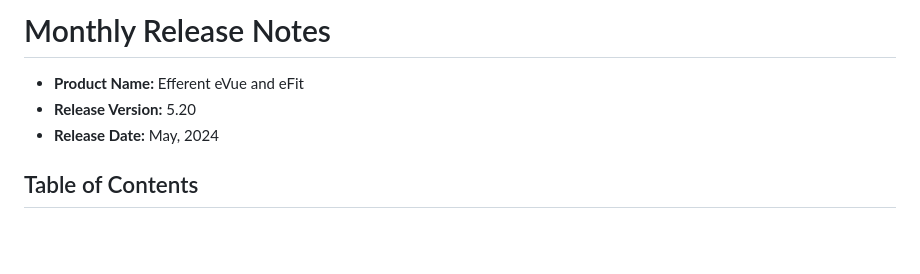
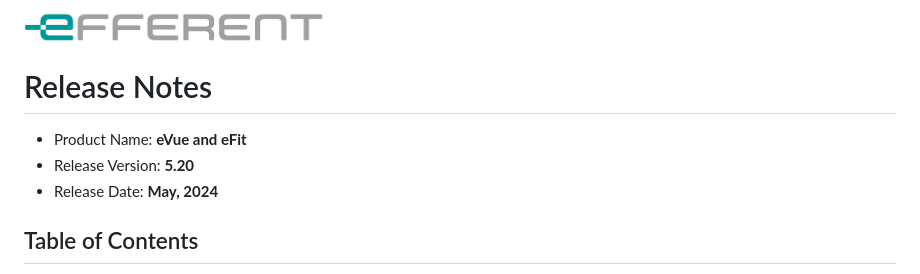
Before and after one commit to Efferent-Health/efferent-health.github.io, a Markdown page: ReleaseNotes/eVue5.20/ReleaseNotes.md, the part around the change. GitHub-like rendering; pictures changed too: efferent_logo.png (added); blank space fills up the shorter version.

```diff
--- a/ReleaseNotes/eVue5.20/ReleaseNotes.md
+++ b/ReleaseNotes/eVue5.20/ReleaseNotes.md
@@ -1,8 +1,10 @@
-# Monthly Release Notes
+<img class="logo" width="300" alt="logo" src="../../efferent_logo.png" />
 
-- **Product Name:** Efferent eVue and eFit
-- **Release Version:** 5.20
-- **Release Date:** May, 2024
+# Release Notes
+
+- Product Name: **eVue and eFit**
+- Release Version: **5.20**
+- Release Date: **May, 2024**
 
 ## Table of Contents
 
```
Also changed, not shown: 2 other files.
